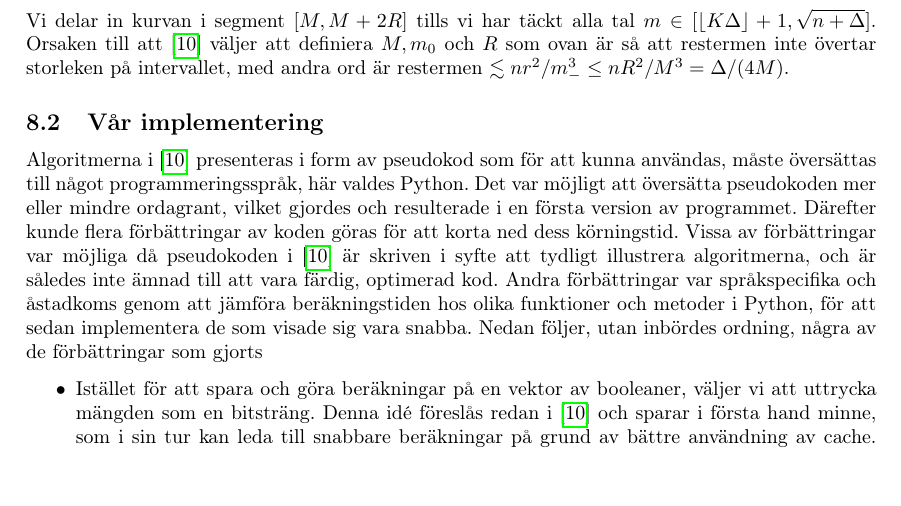
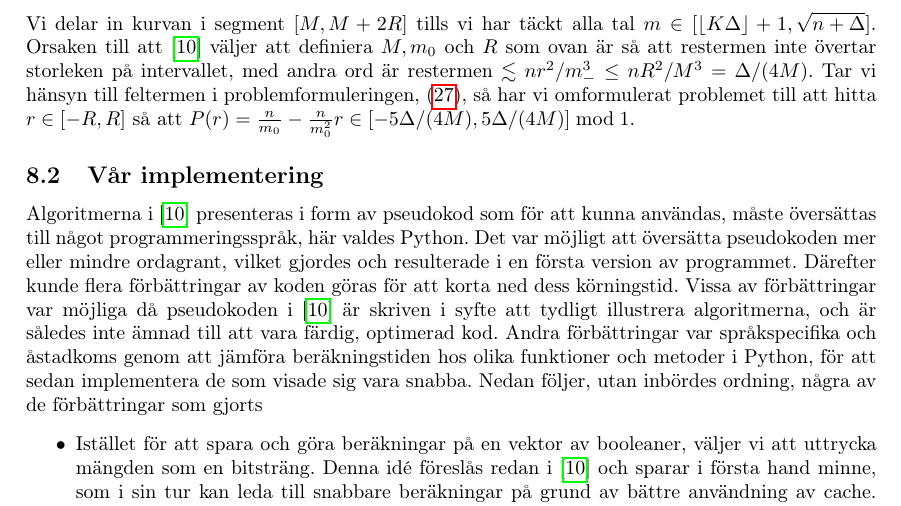
Before and after one commit to ElComadore/Matematiska-S-ll, a LaTeX paper (main.tex, which reads erik/algoritmteori.tex): part of page 21 of 26, cut so that both start at the same text. Compiled offline with pdfLaTeX.

Commit message:
Updates from Overleaf

```diff
--- a/erik/algoritmteori.tex
+++ b/erik/algoritmteori.tex
@@ -22,7 +22,8 @@ där \(m_- = \min(m, m_0)\). Eftersom hyperbeln planar ut för större $m$ så k
 \begin{align*}
     R_i = \left\lfloor \sqrt{\frac{\Delta}{4n}} M_i \right\rfloor .
 \end{align*}
-Vi delar in kurvan i segment \([M, M + 2R]\) tills vi har täckt alla tal \(m \in [  \lfloor K \Delta \rfloor + 1, \sqrt{n + \Delta}]\). Orsaken till att \cite{HaraldSieve} väljer att definiera \(M, m_0\) och \(R\) som ovan är så att restermen inte övertar storleken på intervallet, med andra ord är restermen \(\lesssim nr^2/m_-^3 \leq nR^2/M^3 = \Delta / (4M)\).
+Vi delar in kurvan i segment \([M, M + 2R]\) tills vi har täckt alla tal \(m \in [  \lfloor K \Delta \rfloor + 1, \sqrt{n + \Delta}]\). Orsaken till att \cite{HaraldSieve} väljer att definiera \(M, m_0\) och \(R\) som ovan är så att restermen inte övertar storleken på intervallet, med andra ord är restermen \(\lesssim nr^2/m_-^3 \leq nR^2/M^3 = \Delta / (4M)\). Tar vi hänsyn till feltermen i problemformuleringen, (\ref{alg.problem}), så har vi omformulerat problemet till att hitta \(r \in [-R, R]\) så att \(P(r) = \frac{n}{m_0} - \frac{n}{m_0^2} r \in [-5\Delta/(4M), 5\Delta/(4M)] \bmod{1}\).
+
 
 
 %innebär att vi går från att leta $m$ så att resten av hyperbeln \(\frac{n}{m} \pmod{1}\) är i intervallet \([- \Delta / m, \Delta / m]\) till att studera
```
